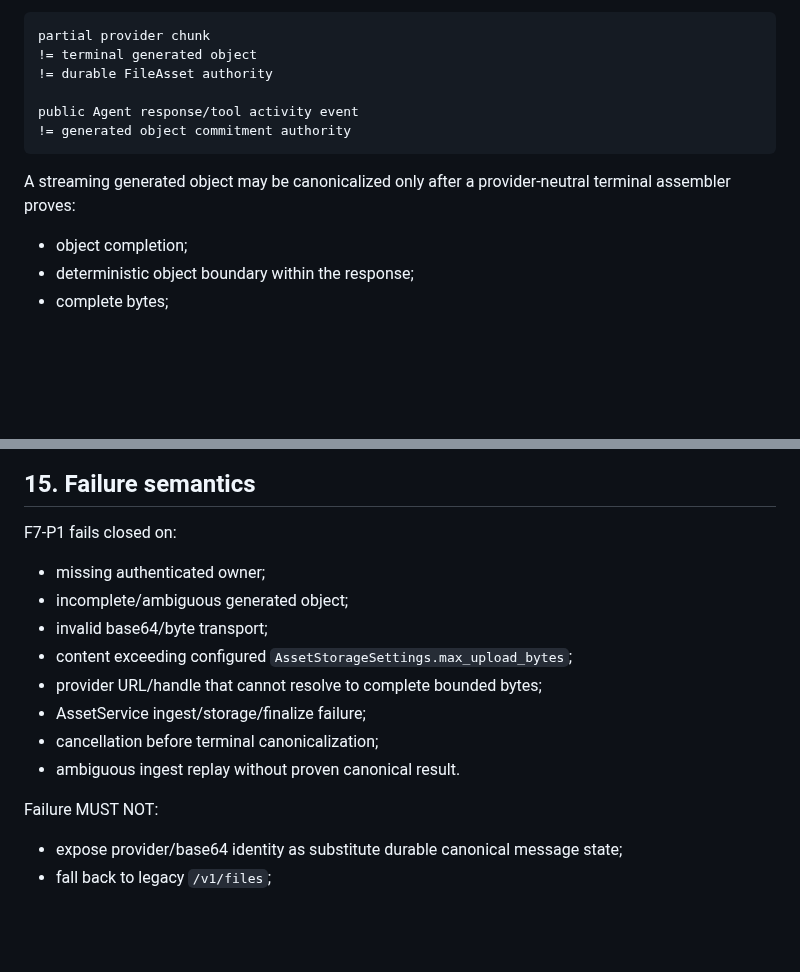
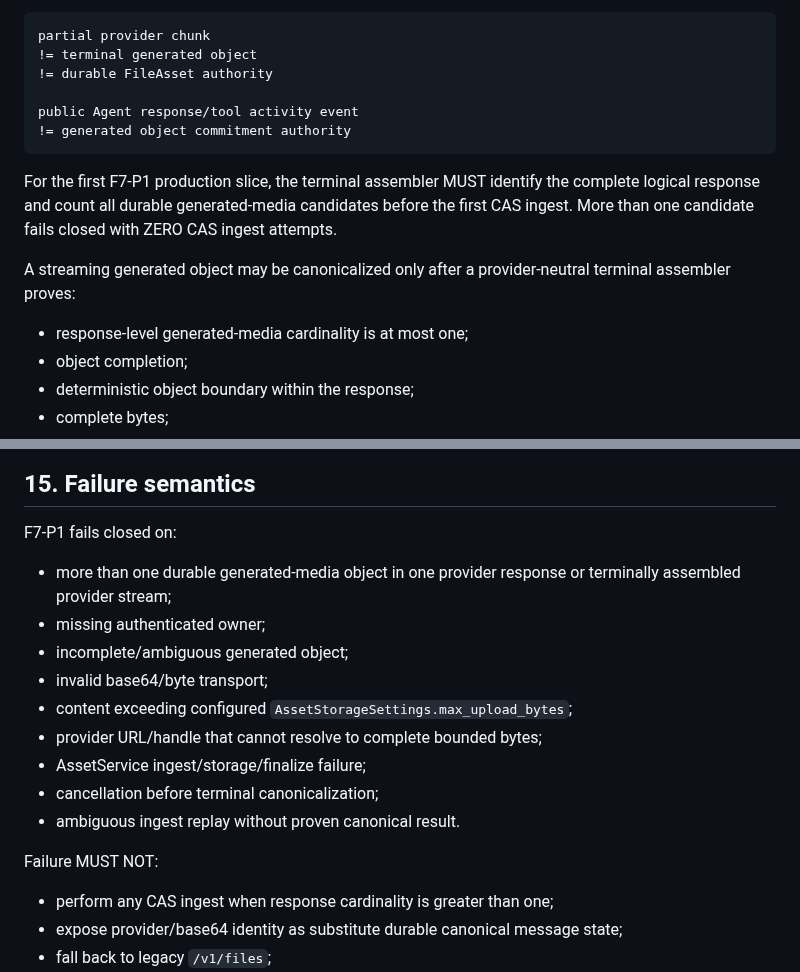
Before and after one commit to boxs-51/assistant, a Markdown page: docs/central_asset/CAS_F7_0_GENERATED_MEDIA_CANONICALIZATION_CONTRACT_ECB7E5DC.md, 2 parts joined by grey strips. Drawn GitHub-style; blank space fills up the shorter version.

````diff
--- a/docs/central_asset/CAS_F7_0_GENERATED_MEDIA_CANONICALIZATION_CONTRACT_ECB7E5DC.md
+++ b/docs/central_asset/CAS_F7_0_GENERATED_MEDIA_CANONICALIZATION_CONTRACT_ECB7E5DC.md
@@ -312,7 +346,10 @@ public Agent response/tool activity event
 != generated object commitment authority
 ```
 
+For the first F7-P1 production slice, the terminal assembler MUST identify the complete logical response and count all durable generated-media candidates before the first CAS ingest. More than one candidate fails closed with ZERO CAS ingest attempts.
+
 A streaming generated object may be canonicalized only after a provider-neutral terminal assembler proves:
+- response-level generated-media cardinality is at most one;
 - object completion;
 - deterministic object boundary within the response;
 - complete bytes;
@@ -377,6 +414,7 @@ Session regeneration remains CLOSED.
 ## 15. Failure semantics
 
 F7-P1 fails closed on:
+- more than one durable generated-media object in one provider response or terminally assembled provider stream;
 - missing authenticated owner;
 - incomplete/ambiguous generated object;
 - invalid base64/byte transport;
@@ -387,6 +425,7 @@ F7-P1 fails closed on:
 - ambiguous ingest replay without proven canonical result.
 
 Failure MUST NOT:
+- perform any CAS ingest when response cardinality is greater than one;
 - expose provider/base64 identity as substitute durable canonical message state;
 - fall back to legacy `/v1/files`;
 - create partial READY FileAsset state;
````
Also changed, not shown: other parts of docs/central_asset/CAS_F7_0_GENERATED_MEDIA_CANONICALIZATION_CONTRACT_ECB7E5DC.md (+36 -2 lines).
